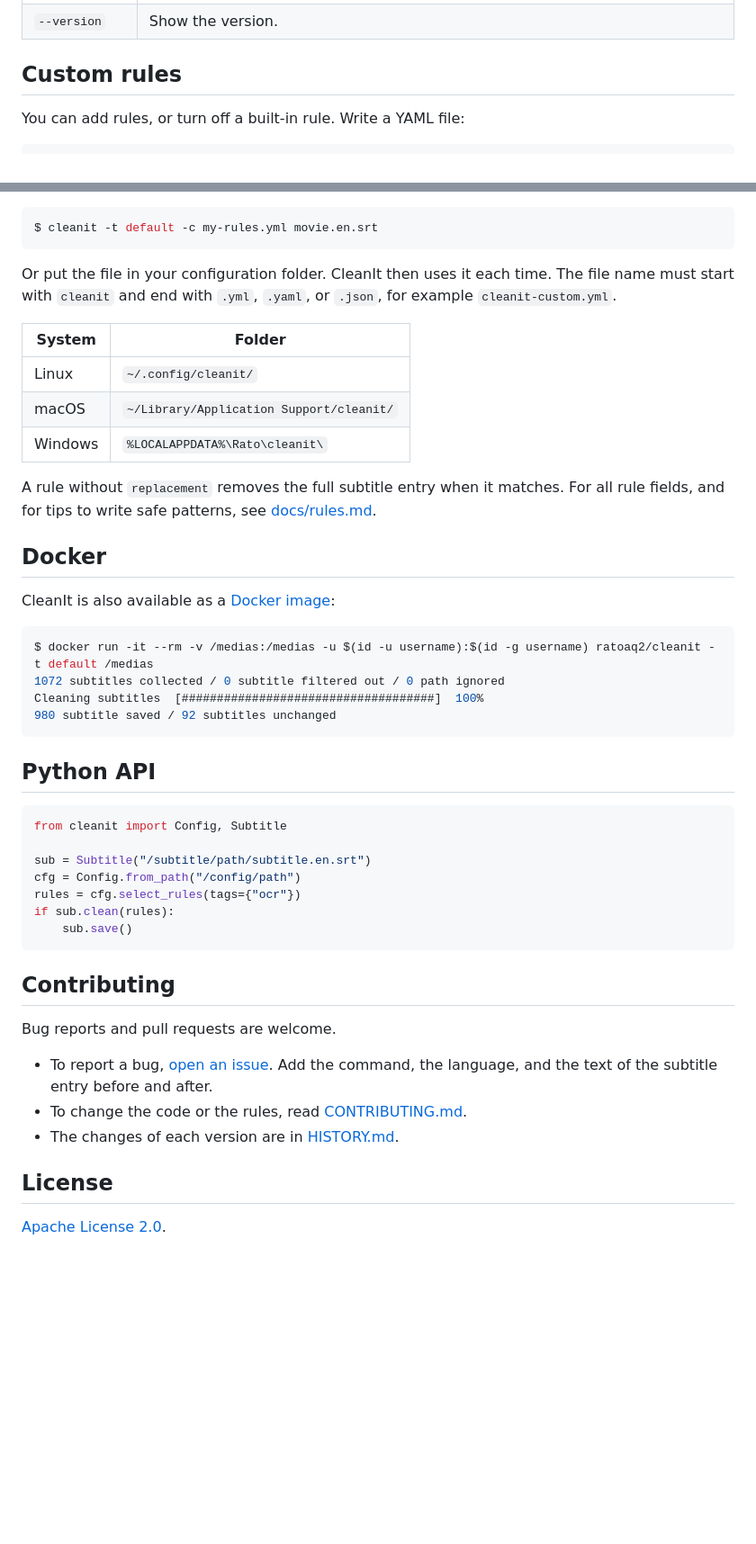
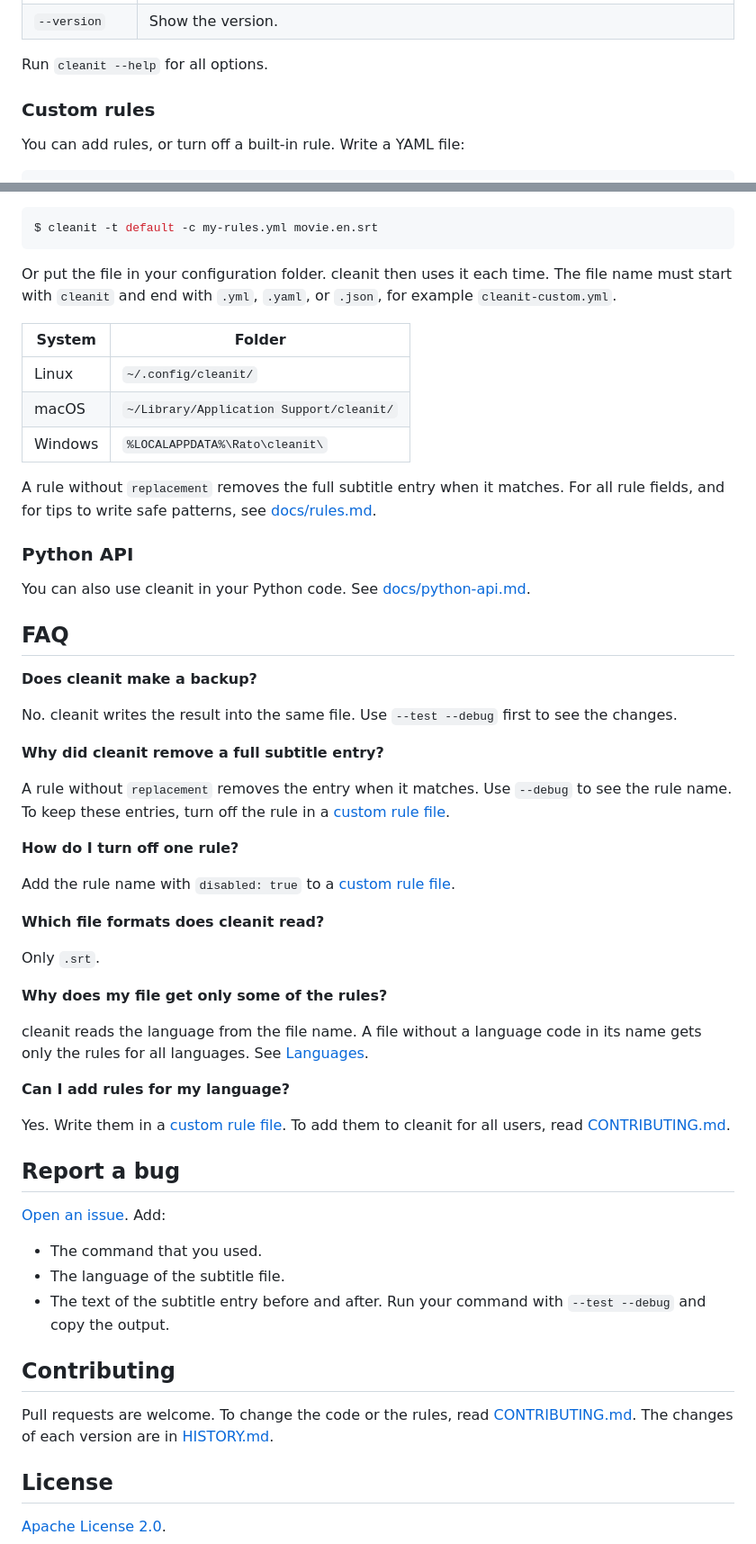
Before and after one commit to ratoaq2/cleanit, a Markdown page: README.md, 2 parts joined by grey strips. Shown at 90% size. GitHub-like rendering; blank space fills up the shorter version.

Commit message:
docs: rewrite the README for new users, with a demo GIF

````diff
--- a/README.md
+++ b/README.md
@@ -120,7 +167,9 @@ $ cleanit -t default -a 2d ~/subtitles/
 | `-v`, `--verbose` | Show more messages. |
 | `--version` | Show the version. |
 
-## Custom rules
+Run `cleanit --help` for all options.
+
+### Custom rules
 
 You can add rules, or turn off a built-in rule. Write a YAML file:
 
@@ -144,7 +193,7 @@ Use the file with `-c`:
 $ cleanit -t default -c my-rules.yml movie.en.srt
 ```
 
-Or put the file in your configuration folder. CleanIt then uses it each time. The file name must start
+Or put the file in your configuration folder. cleanit then uses it each time. The file name must start
 with `cleanit` and end with `.yml`, `.yaml`, or `.json`, for example `cleanit-custom.yml`.
 
 | System | Folder |
@@ -157,39 +206,54 @@ A rule without `replacement` removes the full subtitle entry when it matches. Fo
 tips to write safe patterns, see
 [docs/rules.md](https://github.com/ratoaq2/cleanit/blob/main/docs/rules.md).
 
-## Docker
+### Python API
 
-CleanIt is also available as a [Docker image](https://hub.docker.com/r/ratoaq2/cleanit):
+You can also use cleanit in your Python code. See
+[docs/python-api.md](https://github.com/ratoaq2/cleanit/blob/main/docs/python-api.md).
 
-```console
-$ docker run -it --rm -v /medias:/medias -u $(id -u username):$(id -g username) ratoaq2/cleanit -t default /medias
-1072 subtitles collected / 0 subtitle filtered out / 0 path ignored
-Cleaning subtitles  [####################################]  100%
-980 subtitle saved / 92 subtitles unchanged
-```
+## FAQ
 
-## Python API
+**Does cleanit make a backup?**
 
-```python
-from cleanit import Config, Subtitle
+No. cleanit writes the result into the same file. Use `--test --debug` first to see the changes.
 
-sub = Subtitle("/subtitle/path/subtitle.en.srt")
-cfg = Config.from_path("/config/path")
-rules = cfg.select_rules(tags={"ocr"})
-if sub.clean(rules):
-    sub.save()
-```
+**Why did cleanit remove a full subtitle entry?**
+
+A rule without `replacement` removes the entry when it matches. Use `--debug` to see the rule name. To keep
+these entries, turn off the rule in a [custom rule file](#custom-rules).
+
+**How do I turn off one rule?**
+
+Add the rule name with `disabled: true` to a [custom rule file](#custom-rules).
+
+**Which file formats does cleanit read?**
+
+Only `.srt`.
+
+**Why does my file get only some of the rules?**
+
+cleanit reads the language from the file name. A file without a language code in its name gets only the
+rules for all languages. See [Languages](#languages).
+
+**Can I add rules for my language?**
+
+Yes. Write them in a [custom rule file](#custom-rules). To add them to cleanit for all users, read
+[CONTRIBUTING.md](https://github.com/ratoaq2/cleanit/blob/main/CONTRIBUTING.md).
+
+## Report a bug
+
+[Open an issue](https://github.com/ratoaq2/cleanit/issues). Add:
+
+- The command that you used.
+- The language of the subtitle file.
+- The text of the subtitle entry before and after. Run your command with `--test --debug` and copy the
+  output.
 
 ## Contributing
 
-Bug reports and pull requests are welcome.
-
-- To report a bug, [open an issue](https://github.com/ratoaq2/cleanit/issues). Add the command, the
-  language, and the text of the subtitle entry before and after.
-- To change the code or the rules, read
-  [CONTRIBUTING.md](https://github.com/ratoaq2/cleanit/blob/main/CONTRIBUTING.md).
-- The changes of each version are in
-  [HISTORY.md](https://github.com/ratoaq2/cleanit/blob/main/HISTORY.md).
+Pull requests are welcome. To change the code or the rules, read
+[CONTRIBUTING.md](https://github.com/ratoaq2/cleanit/blob/main/CONTRIBUTING.md). The changes of each
+version are in [HISTORY.md](https://github.com/ratoaq2/cleanit/blob/main/HISTORY.md).
 
 ## License
 
````
Also changed, not shown: other parts of README.md (+103 -56 lines), .claude/rules/tooling.md (+2 -0 lines), HISTORY.md (+2 -0 lines), docs/python-api.md (added, +23 -0 lines), docs/images/demo.gif (added), 5 other files.
